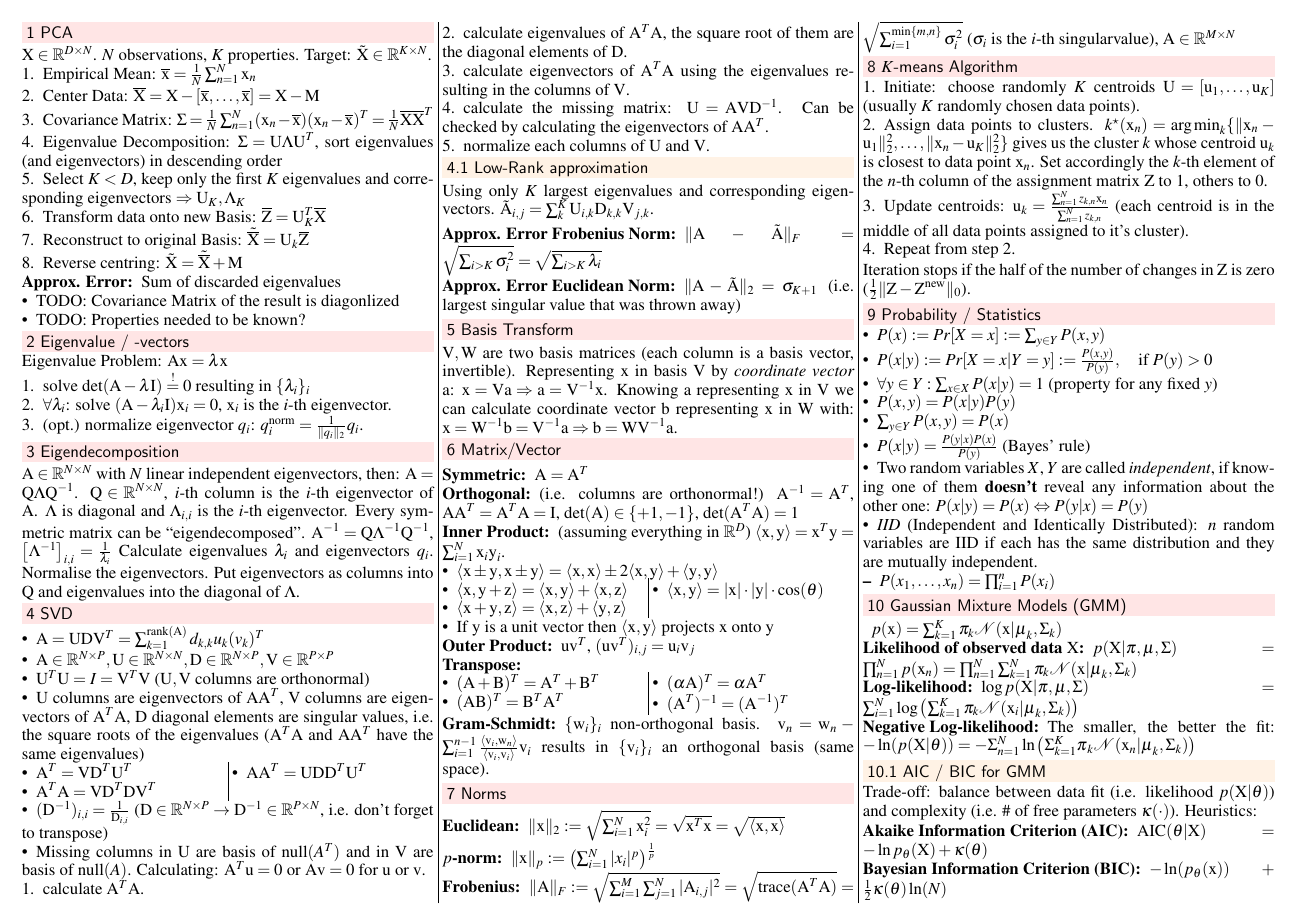
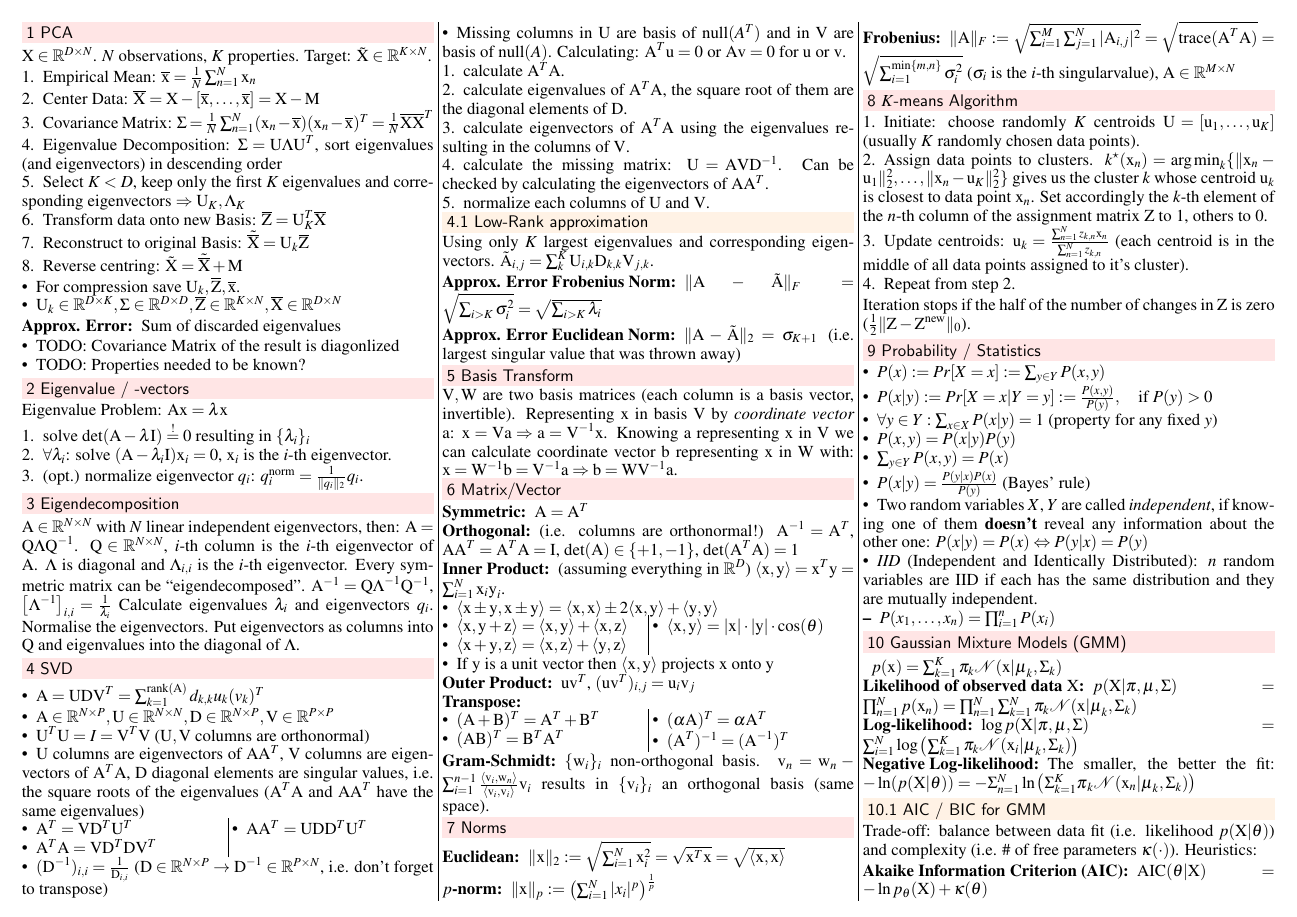
Before and after one commit to groggi/eth-cil-exam-summary, a LaTeX document (main.tex): page 1 of 2. Compiled offline with pdfLaTeX.

Commit message:
extend PCA information, add abbriviation MP

```diff
--- a/main.tex
+++ b/main.tex
@@ -91,6 +91,11 @@ $\matr{X} \in \mathbb{R}^{D \times N}$. $N$ observations, $K$ properties. Target
 	\item Reconstruct to original Basis: $\tilde{\overline{\matr{X}}} = \matr{U}_k \overline{\matr{Z}}$
 	\item Reverse centring: $\tilde{\matr{X}} = \tilde{\overline{\matr{X}}} + \matr{M}$
 \end{compactenum}
+
+\begin{compactitem}
+	\item For compression save $\matr{U}_k, \overline{\matr{Z}}, \overline{\matr{x}}$.
+	\item $\matr{U}_k \in \mathbb{R}^{D \times K}, \matr{\Sigma} \in \mathbb{R}^{D \times D}, \overline{\matr{Z}} \in \mathbb{R}^{K \times N}, \overline{\matr{X}} \in \mathbb{R}^{D \times N}$
+\end{compactitem}
 
 \begin{compactdesc}
 	\item[Approx. Error:] Sum of discarded eigenvalues
```
Also changed, not shown: main.tex (2 more changed lines).
